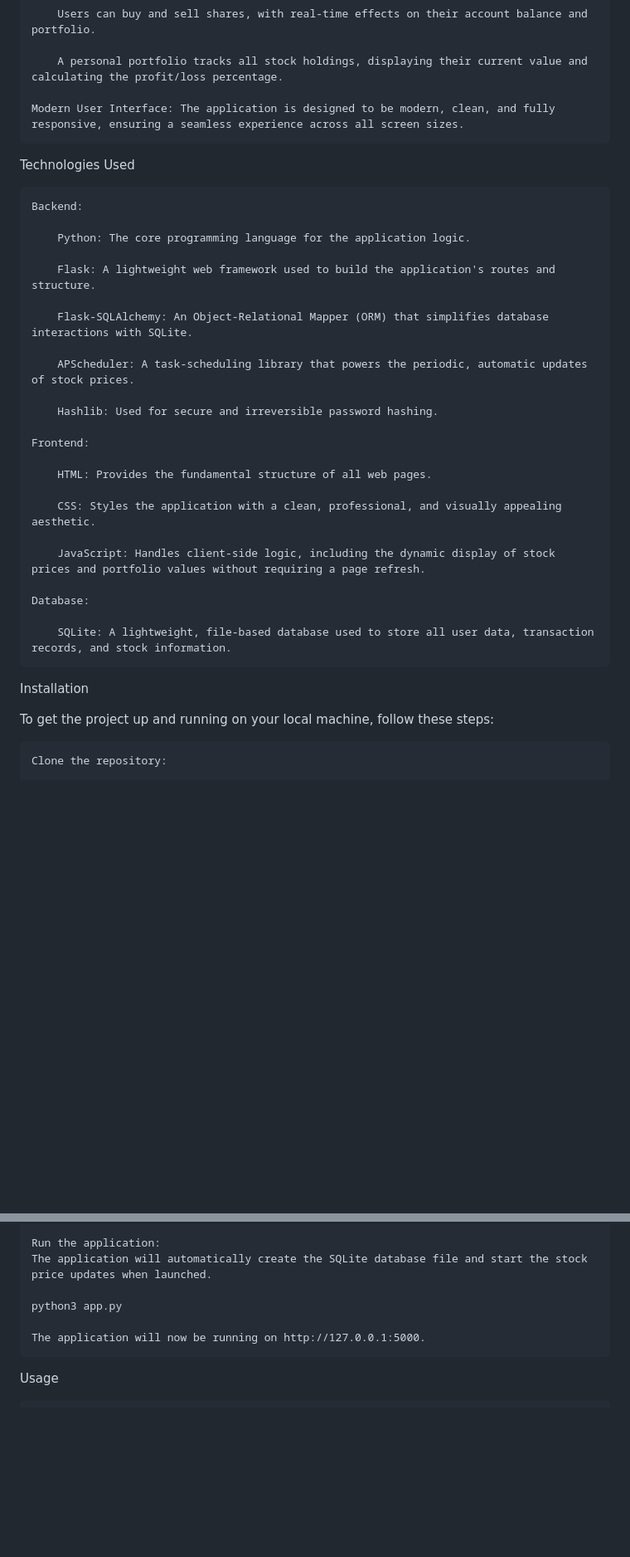
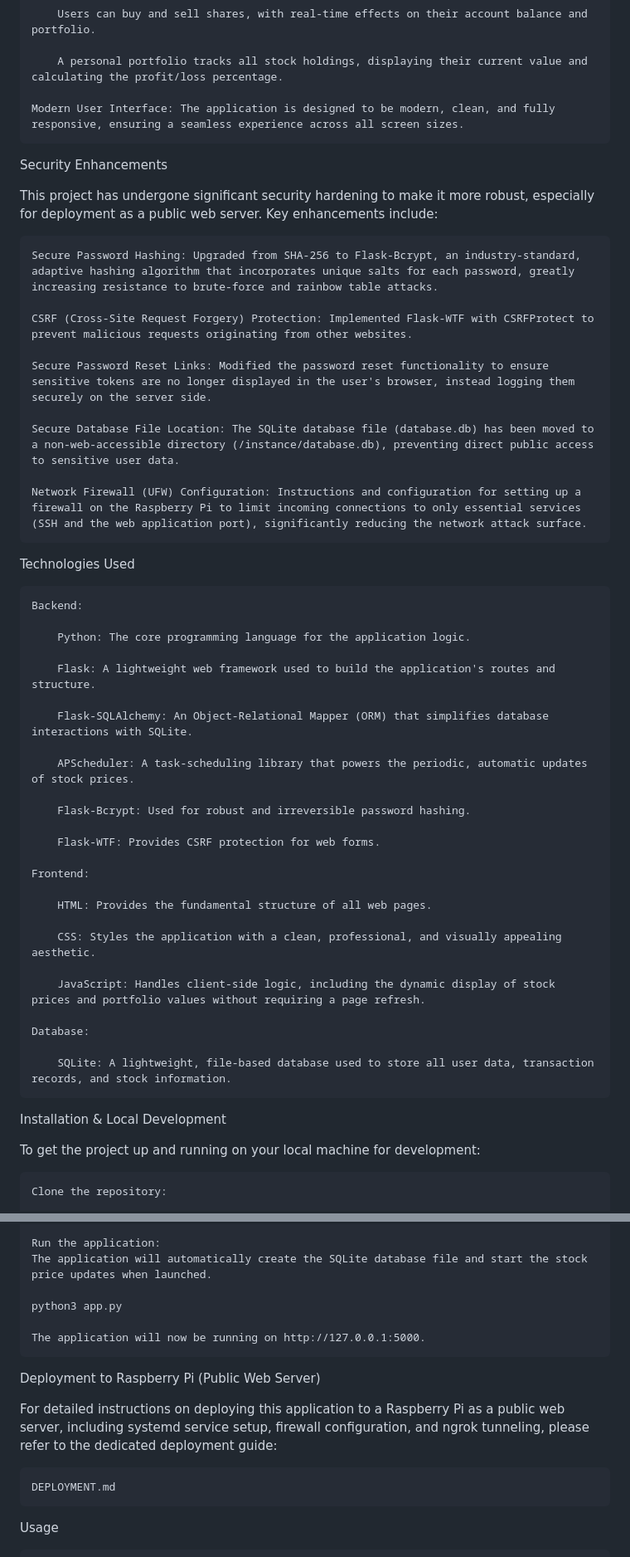
Before and after one commit to ghostface-security/Stock-Trading-Simulator, a Markdown page: README.md, 2 parts joined by grey strips. Shown: that part at 83% size. GitHub-like rendering; blank space fills up the shorter version.

```diff
--- a/README.md
+++ b/README.md
@@ -31,6 +31,20 @@ Features
 
     Modern User Interface: The application is designed to be modern, clean, and fully responsive, ensuring a seamless experience across all screen sizes.
 
+Security Enhancements
+
+This project has undergone significant security hardening to make it more robust, especially for deployment as a public web server. Key enhancements include:
+
+    Secure Password Hashing: Upgraded from SHA-256 to Flask-Bcrypt, an industry-standard, adaptive hashing algorithm that incorporates unique salts for each password, greatly increasing resistance to brute-force and rainbow table attacks.
+
+    CSRF (Cross-Site Request Forgery) Protection: Implemented Flask-WTF with CSRFProtect to prevent malicious requests originating from other websites.
+
+    Secure Password Reset Links: Modified the password reset functionality to ensure sensitive tokens are no longer displayed in the user's browser, instead logging them securely on the server side.
+
+    Secure Database File Location: The SQLite database file (database.db) has been moved to a non-web-accessible directory (/instance/database.db), preventing direct public access to sensitive user data.
+
+    Network Firewall (UFW) Configuration: Instructions and configuration for setting up a firewall on the Raspberry Pi to limit incoming connections to only essential services (SSH and the web application port), significantly reducing the network attack surface.
+
 Technologies Used
 
     Backend:
@@ -43,7 +57,9 @@ Technologies Used
 
         APScheduler: A task-scheduling library that powers the periodic, automatic updates of stock prices.
 
-        Hashlib: Used for secure and irreversible password hashing.
+        Flask-Bcrypt: Used for robust and irreversible password hashing.
+
+        Flask-WTF: Provides CSRF protection for web forms.
 
     Frontend:
 
@@ -57,9 +73,9 @@ Technologies Used
 
         SQLite: A lightweight, file-based database used to store all user data, transaction records, and stock information.
 
-Installation
+Installation & Local Development
 
-To get the project up and running on your local machine, follow these steps:
+To get the project up and running on your local machine for development:
 
     Clone the repository:
 
@@ -87,6 +103,12 @@ To get the project up and running on your local machine, follow these steps:
 
     The application will now be running on http://127.0.0.1:5000.
 
+Deployment to Raspberry Pi (Public Web Server)
+
+For detailed instructions on deploying this application to a Raspberry Pi as a public web server, including systemd service setup, firewall configuration, and ngrok tunneling, please refer to the dedicated deployment guide:
+
+    DEPLOYMENT.md
+
 Usage
 
     Register: Navigate to the home page and create a new user account. If you forget your password, the "Forgot Password?" feature is available on the login page.
```
